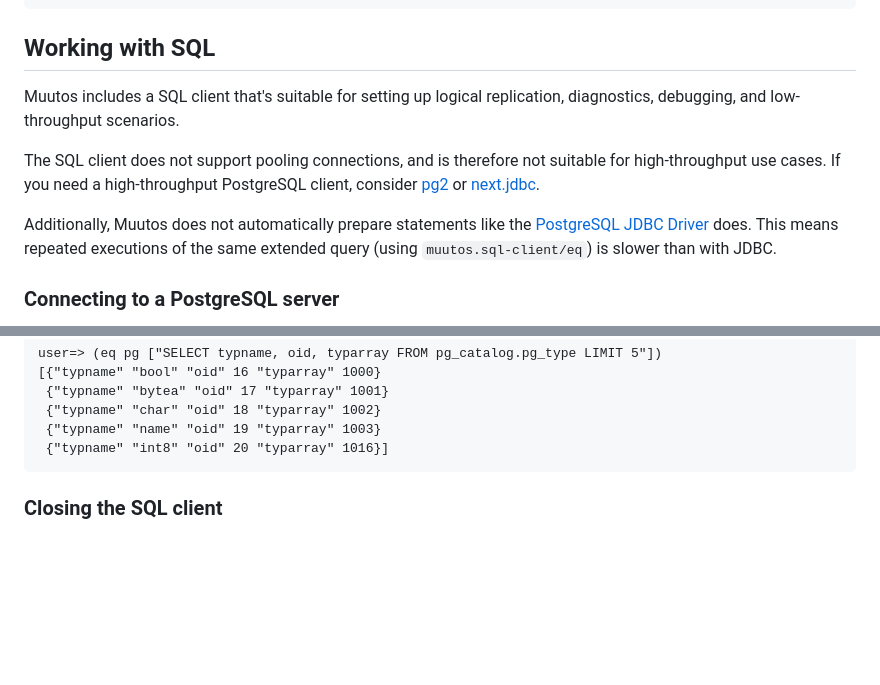
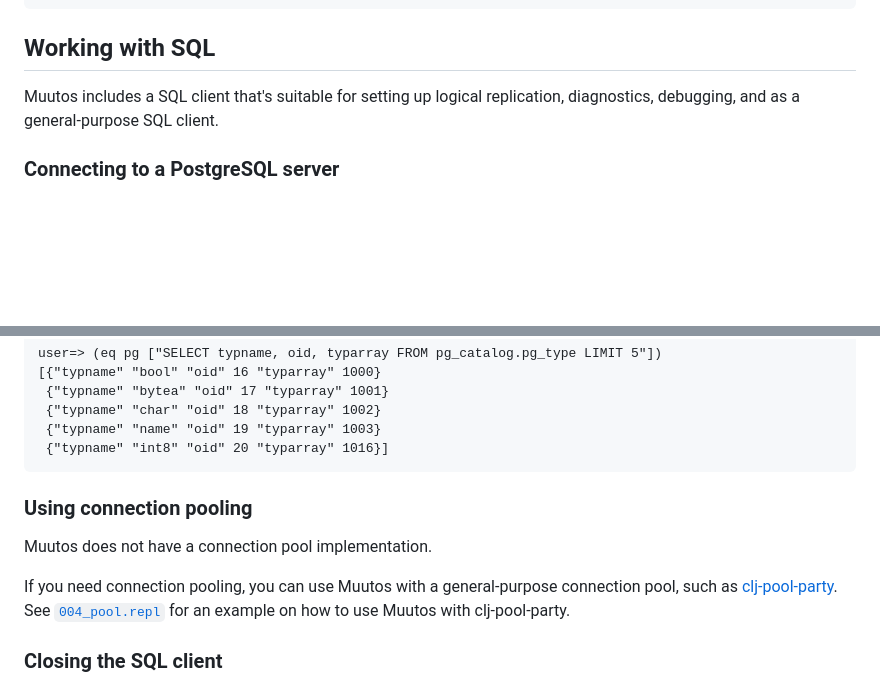
Before and after one commit to eerohele/muutos, a Markdown page: docs/INDEX.md, 2 parts joined by grey strips. Drawn GitHub-style; blank space fills up the shorter version.

Commit message:
Update documentation
[skip ci]

````diff
--- a/docs/INDEX.md
+++ b/docs/INDEX.md
@@ -645,11 +645,7 @@ nil
 ## Working with SQL
 
 Muutos includes a SQL client that's suitable for setting up logical
-replication, diagnostics, debugging, and low-throughput scenarios.
-
-The SQL client does not support pooling connections, and is therefore not suitable for high-throughput use cases. If you need a high-throughput PostgreSQL client, consider [pg2](https://github.com/igrishaev/pg2) or [next.jdbc](https://github.com/seancorfield/next-jdbc).
-
-Additionally, Muutos does not automatically prepare statements like the [PostgreSQL JDBC Driver](https://jdbc.postgresql.org/documentation/server-prepare/#server-prepared-statements) does. This means repeated executions of the same extended query (using `muutos.sql-client/eq`) is slower than with JDBC.
+replication, diagnostics, debugging, and as a general-purpose SQL client.
 
 ### Connecting to a PostgreSQL server
 
@@ -778,6 +774,12 @@ user=> (eq pg ["SELECT typname, oid, typarray FROM pg_catalog.pg_type LIMIT 5"])
  {"typname" "name" "oid" 19 "typarray" 1003}
  {"typname" "int8" "oid" 20 "typarray" 1016}]
 ```
+
+### Using connection pooling
+
+Muutos does not have a connection pool implementation.
+
+If you need connection pooling, you can use Muutos with a general-purpose connection pool, such as [clj-pool-party](https://github.com/enragedginger/clj-pool-party). See [`004_pool.repl`](/examples/004_pool.repl) for an example on how to use Muutos with clj-pool-party.
 
 ### Closing the SQL client
 
````
